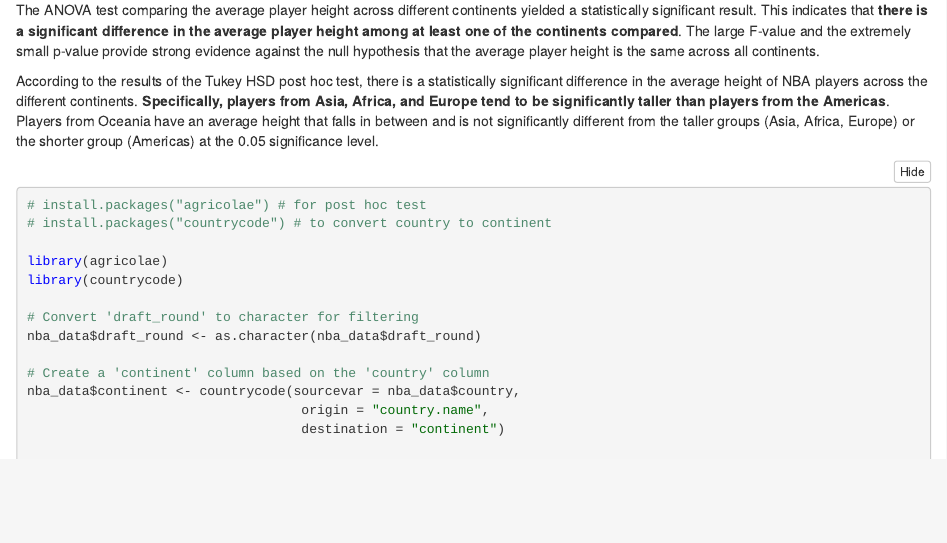
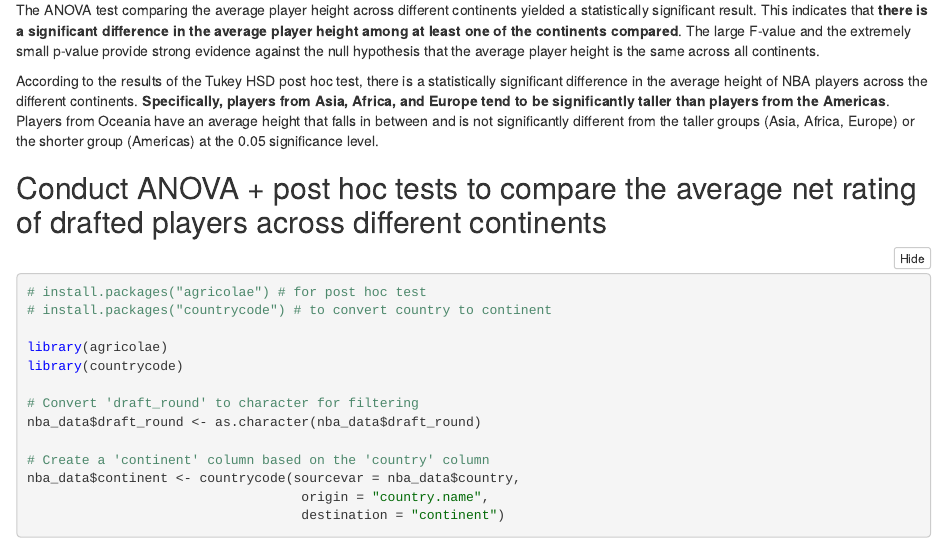
Before and after one commit to livinginnoir/nba-draft-players-performance-project, an R Markdown document (NBA Analysis.Rmd): the page in a window 1100 px wide, from 9570 px down. The pictures show the output file NBA Analysis.nb.html that the author committed with the source, opened offline.

Commit message:
Update - last daily check and cleanup

````diff
--- a/NBA Analysis.Rmd
+++ b/NBA Analysis.Rmd
@@ -283,6 +283,8 @@ The ANOVA test comparing the average player height across different continents y
 
 According to the results of the Tukey HSD post hoc test, there is a statistically significant difference in the average height of NBA players across the different continents. **Specifically, players from Asia, Africa, and Europe tend to be significantly taller than players from the Americas**. Players from Oceania have an average height that falls in between and is not significantly different from the taller groups (Asia, Africa, Europe) or the shorter group (Americas) at the 0.05 significance level.
 
+## Conduct ANOVA + post hoc tests to compare the average net rating of drafted players across different continents
+
 ```{r}
 # install.packages("agricolae") # for post hoc test
 # install.packages("countrycode") # to convert country to continent
````
Also changed, not shown: NBA Analysis.nb.html.
